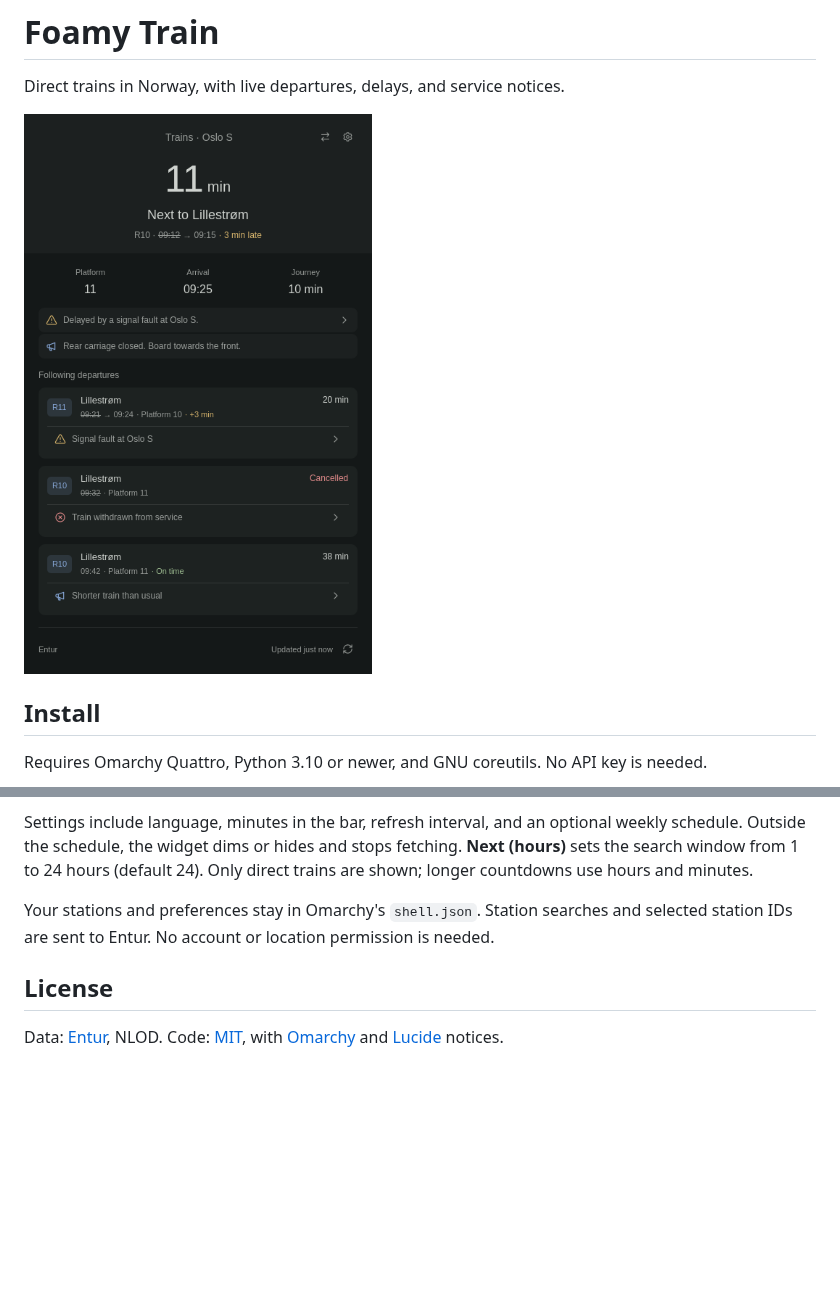
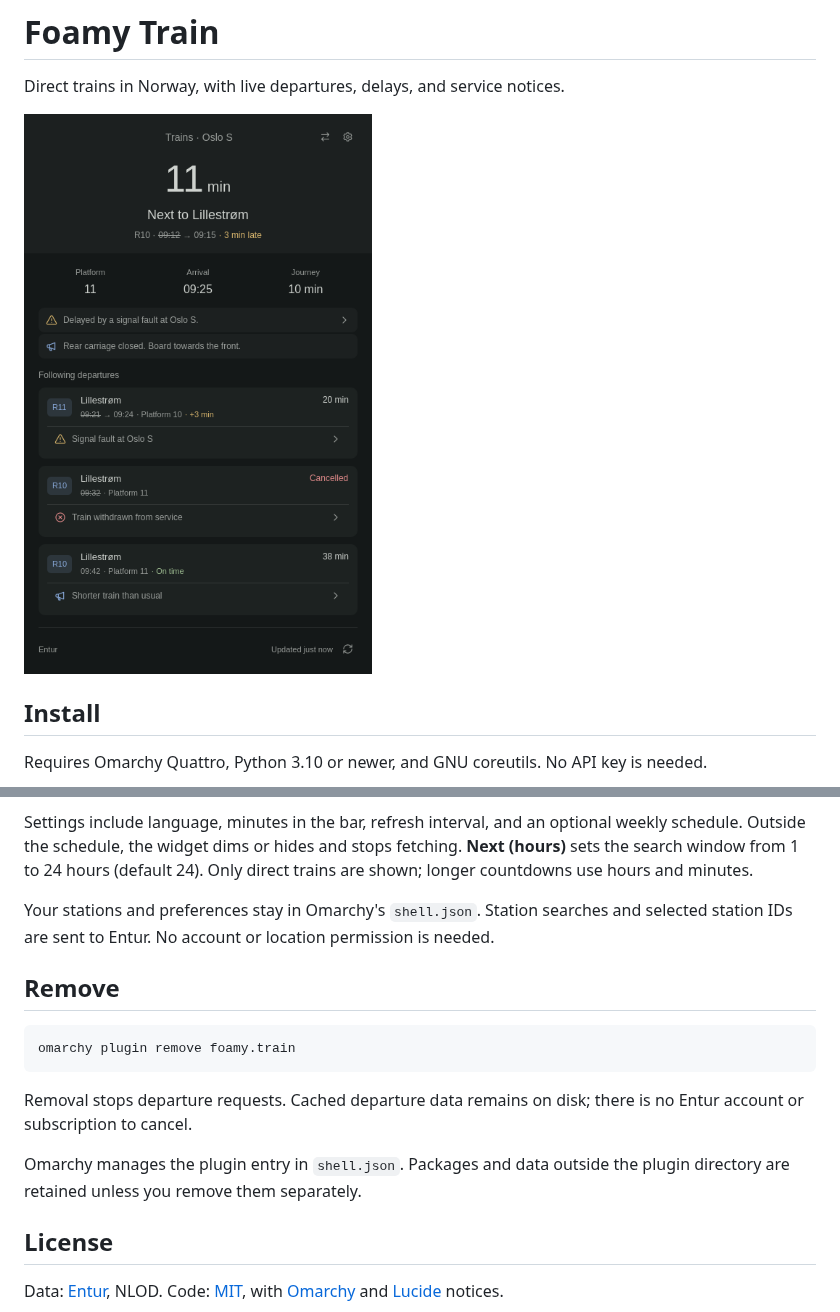
Before and after one commit to foamrider/foamy-train, a Markdown page: README.md, 2 parts joined by grey strips. GitHub-like rendering; blank space fills up the shorter version.

Commit message:
docs(train): prepare marketplace submission

````diff
--- a/README.md
+++ b/README.md
@@ -2,7 +2,7 @@
 
 Direct trains in Norway, with live departures, delays, and service notices.
 
-![Foamy Train screenshot with sample departures](screenshot.png)
+![Foamy Train screenshot with sample departures](preview.png)
 
 ## Install
 
@@ -30,6 +30,18 @@ trains are shown; longer countdowns use hours and minutes.
 Your stations and preferences stay in Omarchy's `shell.json`. Station searches and
 selected station IDs are sent to Entur. No account or location permission is needed.
 
+## Remove
+
+```sh
+omarchy plugin remove foamy.train
+```
+
+Removal stops departure requests. Cached departure data remains on disk;
+there is no Entur account or subscription to cancel.
+
+Omarchy manages the plugin entry in `shell.json`. Packages and data outside
+the plugin directory are retained unless you remove them separately.
+
 ## License
 
 Data: [Entur](https://developer.entur.no/docs/open-services/journey-planner), NLOD.
````
Also changed, not shown: preview.png (renamed from screenshot.png).
